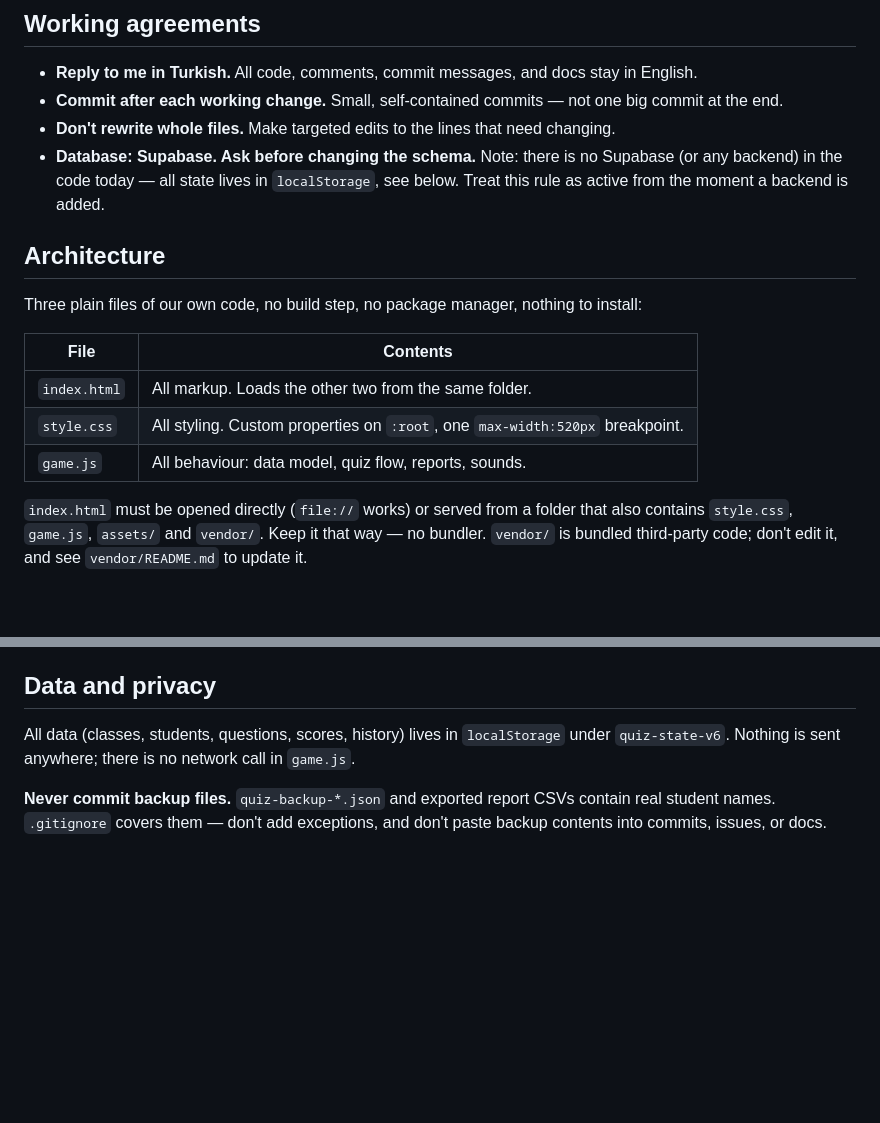
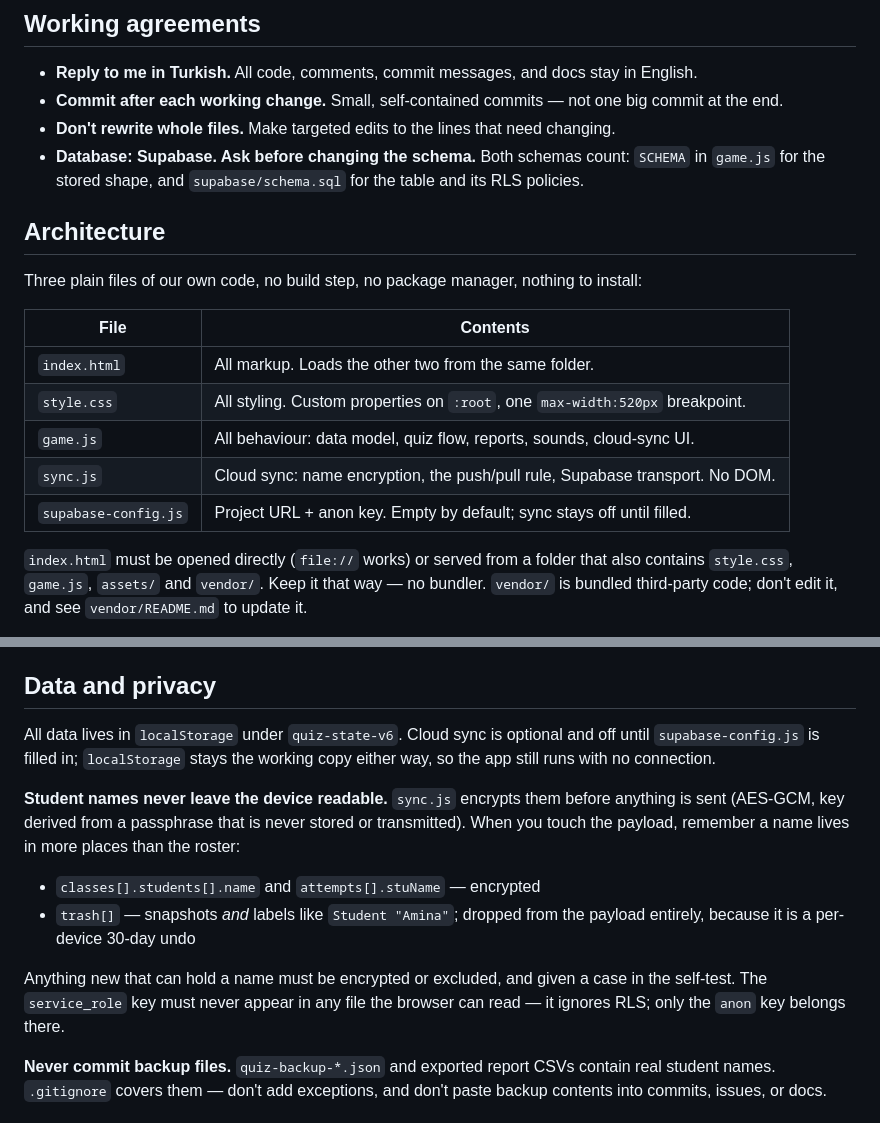
Before and after one commit to seymamece/quiz-game, a Markdown page: CLAUDE.md, 2 parts joined by grey strips. Rendered like a GitHub page; blank space fills up the shorter version.

Commit message:
Document cloud sync in the README and CLAUDE.md
The file table, the layout and the privacy section all described a
localStorage-only app. They now describe what is actually there, including the
part that is easy to get wrong later: a student name lives in more places than
the roster, and anything new that can hold one has to be encrypted or excluded
and given a self-test case. Also records that the service_role key must never
sit in a file the browser can read.

Cloud sync drops off the roadmap since it now exists; the Firebase note there
was superseded by the Supabase decision.

Co-Authored-By: Claude Opus 5 <noreply@anthropic.com>

```diff
--- a/CLAUDE.md
+++ b/CLAUDE.md
@@ -8,8 +8,8 @@ See [README.md](README.md) for the project overview, feature rules, and game log
 - **Commit after each working change.** Small, self-contained commits — not one big commit at the end.
 - **Don't rewrite whole files.** Make targeted edits to the lines that need changing.
 - **Database: Supabase. Ask before changing the schema.**
-  Note: there is no Supabase (or any backend) in the code today — all state lives in
-  `localStorage`, see below. Treat this rule as active from the moment a backend is added.
+  Both schemas count: `SCHEMA` in `game.js` for the stored shape, and
+  `supabase/schema.sql` for the table and its RLS policies.
 
 ## Architecture
 
@@ -19,7 +19,9 @@ Three plain files of our own code, no build step, no package manager, nothing to
 |---|---|
 | `index.html` | All markup. Loads the other two from the same folder. |
 | `style.css` | All styling. Custom properties on `:root`, one `max-width:520px` breakpoint. |
-| `game.js` | All behaviour: data model, quiz flow, reports, sounds. |
+| `game.js` | All behaviour: data model, quiz flow, reports, sounds, cloud-sync UI. |
+| `sync.js` | Cloud sync: name encryption, the push/pull rule, Supabase transport. No DOM. |
+| `supabase-config.js` | Project URL + anon key. Empty by default; sync stays off until filled. |
 
 `index.html` must be opened directly (`file://` works) or served from a folder that also
 contains `style.css`, `game.js`, `assets/` and `vendor/`. Keep it that way — no bundler.
@@ -67,8 +69,21 @@ rather than trusting them.
 
 ## Data and privacy
 
-All data (classes, students, questions, scores, history) lives in `localStorage` under
-`quiz-state-v6`. Nothing is sent anywhere; there is no network call in `game.js`.
+All data lives in `localStorage` under `quiz-state-v6`. Cloud sync is optional and off
+until `supabase-config.js` is filled in; `localStorage` stays the working copy either way,
+so the app still runs with no connection.
+
+**Student names never leave the device readable.** `sync.js` encrypts them before anything
+is sent (AES-GCM, key derived from a passphrase that is never stored or transmitted). When
+you touch the payload, remember a name lives in more places than the roster:
+
+- `classes[].students[].name` and `attempts[].stuName` — encrypted
+- `trash[]` — snapshots *and* labels like `Student "Amina"`; dropped from the payload
+  entirely, because it is a per-device 30-day undo
+
+Anything new that can hold a name must be encrypted or excluded, and given a case in the
+self-test. The `service_role` key must never appear in any file the browser can read — it
+ignores RLS; only the `anon` key belongs there.
 
 **Never commit backup files.** `quiz-backup-*.json` and exported report CSVs contain real
 student names. `.gitignore` covers them — don't add exceptions, and don't paste backup
```
Also changed, not shown: README.md (+6 -2 lines).
